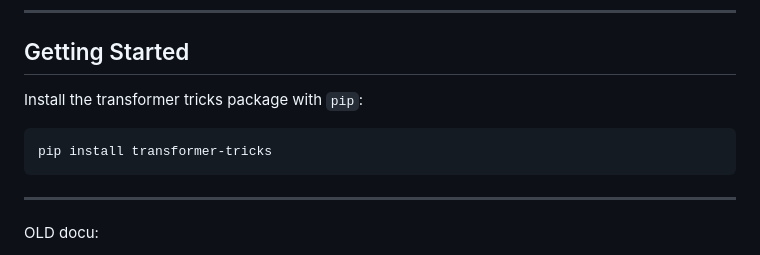
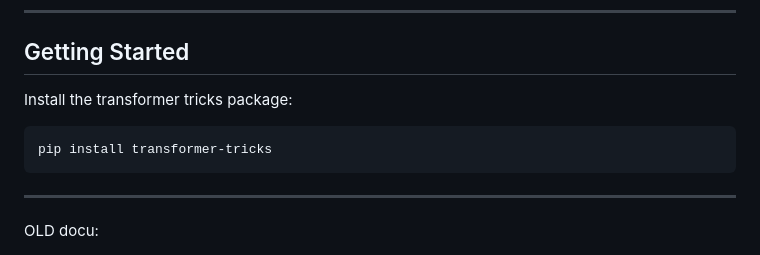
Before and after one commit to OpenMachine-ai/transformer-tricks, a Markdown page: README.md, the part around one of its changes. Rendered like a GitHub page.

````diff
--- a/README.md
+++ b/README.md
@@ -18,10 +18,11 @@ Many of these tricks follow a recent trend of removing parts from neural network
 
 ## Getting Started
 
-Install the transformer tricks package with `pip`:
+Install the transformer tricks package:
 ```bash
 pip install transformer-tricks
 ```
+
 ---
 
 OLD docu:
````
Also changed, not shown: other parts of README.md (+1 -1 lines).
